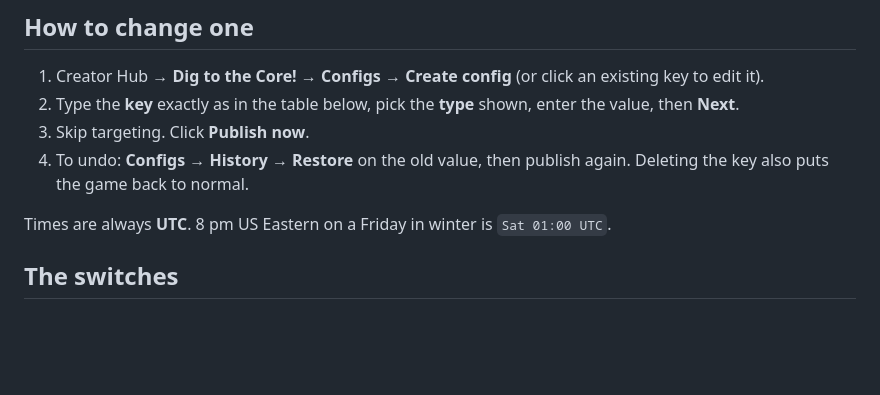
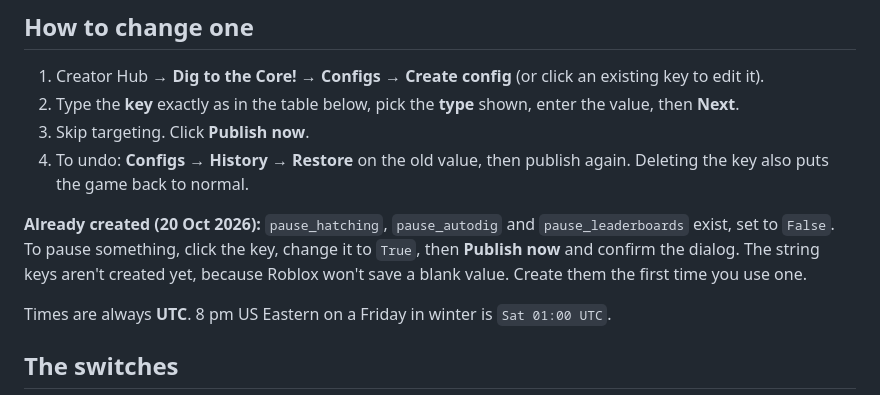
Before and after one commit to hownoms/roblox-dev, a Markdown page: docs/LIVE_CONFIG.md, the part around the change. Drawn GitHub-style; blank space fills up the shorter version.

Commit message:
Live config: pause keys created in Creator Hub (all False)
Co-Authored-By: Claude Opus 5.5 <noreply@anthropic.com>

```diff
--- a/docs/LIVE_CONFIG.md
+++ b/docs/LIVE_CONFIG.md
@@ -14,6 +14,10 @@ as `[LiveConfig] ignored ...`.
 3. Skip targeting. Click **Publish now**.
 4. To undo: **Configs → History → Restore** on the old value, then publish again. Deleting the key also
    puts the game back to normal.
+
+**Already created (20 Oct 2026):** `pause_hatching`, `pause_autodig` and `pause_leaderboards` exist,
+set to `False`. To pause something, click the key, change it to `True`, then **Publish now** and confirm the dialog.
+The string keys aren't created yet, because Roblox won't save a blank value. Create them the first time you use one.
 
 Times are always **UTC**. 8 pm US Eastern on a Friday in winter is `Sat 01:00 UTC`.
 
```
